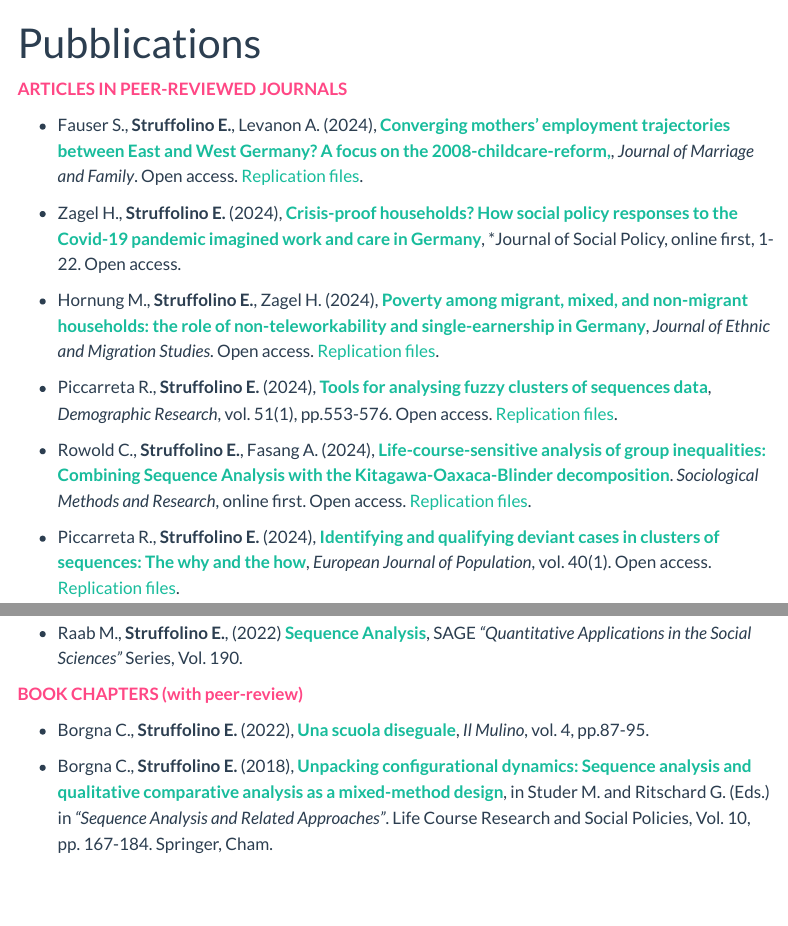
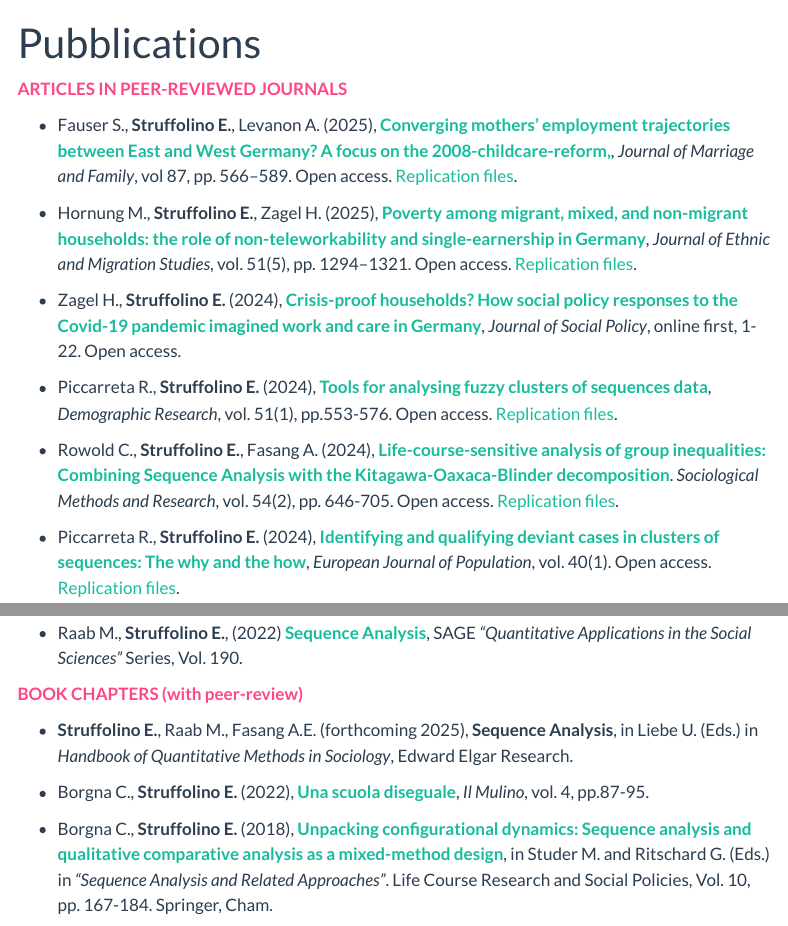
Before and after one commit to emastruffolino/emastruffolino.github.io, a Quarto document (publications.qmd): the page in a window 1100 px wide, from its top, and a second part further down, joined at a grey line. Rendered offline with R 4.5, knitr and Pandoc in place of Quarto, with nearby package versions; menus at the side of the page are left out.

Commit message:
update 2025

```diff
--- a/_quarto.yml
+++ b/_quarto.yml
@@ -19,6 +19,8 @@ website:
         text: Home
       - href: publications.html
         text: Publications
+      - href: workinprogress.html
+        text: In progress
       #- href: research
        # text: Research
       - href: dissemination.html
--- a/publications.qmd
+++ b/publications.qmd
@@ -4,15 +4,15 @@ title: "Pubblications"
 
 <span style="color: #FF4785;">**ARTICLES IN PEER-REVIEWED JOURNALS**</span>
 
-- Fauser S., **Struffolino E.**, Levanon A. (2024), [**Converging mothers’ employment trajectories between East and West Germany? A focus on the 2008-childcare-reform,**](https://onlinelibrary.wiley.com/doi/10.1111/jomf.13040), *Journal of Marriage and Family*. Open access. [Replication files](https://osf.io/a3qug/).
+- Fauser S., **Struffolino E.**, Levanon A. (2025), [**Converging mothers’ employment trajectories between East and West Germany? A focus on the 2008-childcare-reform,**](https://onlinelibrary.wiley.com/doi/10.1111/jomf.13040), *Journal of Marriage and Family*, vol 87, pp. 566–589. Open access. [Replication files](https://osf.io/a3qug/).
 
-- Zagel H., **Struffolino E.** (2024), [**Crisis-proof households? How social policy responses to the Covid-19 pandemic imagined work and care in Germany**](https://www.cambridge.org/core/journals/journal-of-social-policy/article/crisisproof-households-how-social-policy-responses-to-the-covid19-pandemic-imagined-work-and-care-in-germany/6FBEDCBC3F7D8D6B4D668309AA702D8B), *Journal of Social Policy, online first, 1-22. Open access.
+- Hornung M., **Struffolino E.**, Zagel H. (2025), [**Poverty among migrant, mixed, and non-migrant households:  the role of non-teleworkability and single-earnership in Germany**](https://www.tandfonline.com/doi/full/10.1080/1369183X.2024.2404219), *Journal of Ethnic and Migration Studies*, vol. 51(5), pp. 1294–1321. Open access. [Replication files](https://osf.io/n47fq/).
 
-- Hornung M., **Struffolino E.**, Zagel H. (2024), [**Poverty among migrant, mixed, and non-migrant households:  the role of non-teleworkability and single-earnership in Germany**](https://www.tandfonline.com/doi/full/10.1080/1369183X.2024.2404219), *Journal of Ethnic and Migration Studies*. Open access. [Replication files](https://osf.io/n47fq/).
+- Zagel H., **Struffolino E.** (2024), [**Crisis-proof households? How social policy responses to the Covid-19 pandemic imagined work and care in Germany**](https://www.cambridge.org/core/journals/journal-of-social-policy/article/crisisproof-households-how-social-policy-responses-to-the-covid19-pandemic-imagined-work-and-care-in-germany/6FBEDCBC3F7D8D6B4D668309AA702D8B), *Journal of Social Policy*, online first, 1-22. Open access.
 
 - Piccarreta R., **Struffolino E.** (2024), [**Tools for analysing fuzzy clusters of sequences data**](10.4054/DemRes.2024.51.16), *Demographic Research*, vol. 51(1), pp.553-576. Open access. [Replication files](https://www.demographic-research.org/articles/volume/51/16/).
 
-- Rowold C., **Struffolino E.**, Fasang A. (2024), [**Life-course-sensitive analysis of group inequalities: Combining Sequence Analysis with the Kitagawa-Oaxaca-Blinder decomposition**](https://doi.org/10.1177/00491241231224226). *Sociological Methods and Research*, online first. Open access. [Replication files](https://osf.io/ke3mg/).
+- Rowold C., **Struffolino E.**, Fasang A. (2024), [**Life-course-sensitive analysis of group inequalities: Combining Sequence Analysis with the Kitagawa-Oaxaca-Blinder decomposition**](https://doi.org/10.1177/00491241231224226). *Sociological Methods and Research*, vol. 54(2), pp. 646-705. Open access. [Replication files](https://osf.io/ke3mg/).
 
 - Piccarreta R., **Struffolino E.** (2024), [**Identifying and qualifying deviant cases in clusters of sequences: The why and the how**](https://doi.org/10.1007/s10680-023-09682-3), *European Journal of Population*, vol. 40(1). Open access. [Replication files](https://github.com/raffaellapiccarreta/Deviant-sequences-why-and-how).
 
@@ -88,6 +88,8 @@ title: "Pubblications"
 
 <span style="color: #FF4785;">**BOOK CHAPTERS (with peer-review)**</span>
 
+- **Struffolino E.**, Raab M., Fasang A.E. (forthcoming 2025), **Sequence Analysis**, in Liebe U. (Eds.) in *Handbook of Quantitative Methods in Sociology*, Edward Elgar Research.
+
 - Borgna C., **Struffolino E.** (2022), [**Una scuola diseguale**](10.1402/105277), *Il Mulino*, vol. 4, pp.87-95.
 
 - Borgna C., **Struffolino E.** (2018), [**Unpacking configurational dynamics: Sequence analysis and qualitative comparative analysis as a mixed-method design**](https://doi.org/10.1007/978-3-319-95420-2_17), in Studer M. and Ritschard G. (Eds.) in *“Sequence Analysis and Related Approaches”*. Life Course Research and Social Policies, Vol. 10, pp. 167-184. Springer, Cham.
```
Also changed, not shown: workinprogress.qmd (added, +19 -0 lines), 3 other files.
